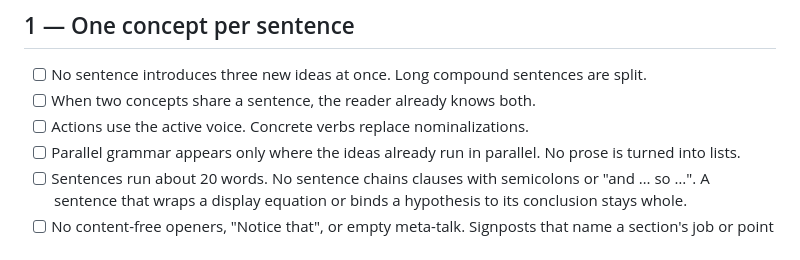
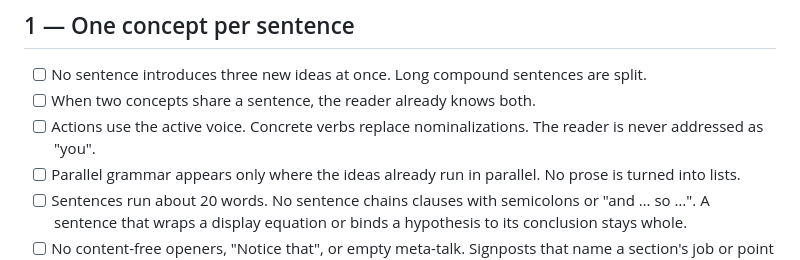
Before and after one commit to QuantumBFS/sci-brain, a Markdown page: skills/how-to-technical-writing/checklist.md, the part around the change. Rendered like a GitHub page.

```diff
--- a/skills/how-to-technical-writing/checklist.md
+++ b/skills/how-to-technical-writing/checklist.md
@@ -8,7 +8,7 @@ The checkable form of the rules in `SKILL.md`. Use it as the checklist for a `wr
 
 - [ ] No sentence introduces three new ideas at once. Long compound sentences are split.
 - [ ] When two concepts share a sentence, the reader already knows both.
-- [ ] Actions use the active voice. Concrete verbs replace nominalizations.
+- [ ] Actions use the active voice. Concrete verbs replace nominalizations. The reader is never addressed as "you".
 - [ ] Parallel grammar appears only where the ideas already run in parallel. No prose is turned into lists.
 - [ ] Sentences run about 20 words. No sentence chains clauses with semicolons or "and … so …". A sentence that wraps a display equation or binds a hypothesis to its conclusion stays whole.
 - [ ] No content-free openers, "Notice that", or empty meta-talk. Signposts that name a section's job or point to a result stay.
```
Also changed, not shown: skills/how-to-technical-writing/SKILL.md (+2 -0 lines).
